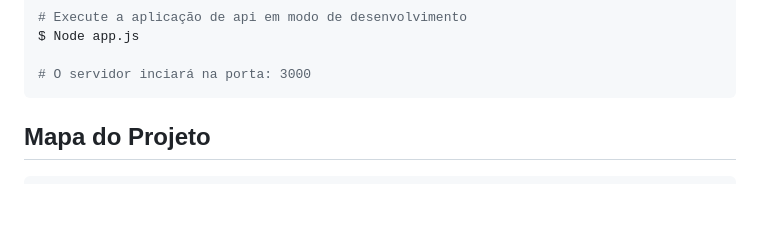
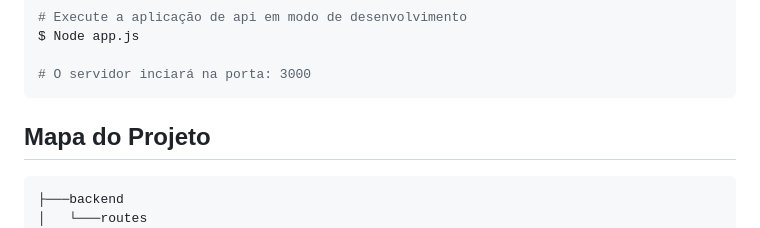
Before and after one commit to NicolasRuzza/TrabalhoDevFramework, a Markdown page: README.md, the part around the change printed below. Drawn GitHub-style; blank space fills up the shorter version.

````diff
--- a/README.md
+++ b/README.md
@@ -61,6 +61,8 @@ $ Node app.js
 <p align="left">
 
 ```
+├───backend
+│   └───routes
 ├───frontend
 │   ├───images
 │   ├───pages
````
Also changed, not shown: other parts of README.md (+182 -183 lines).
